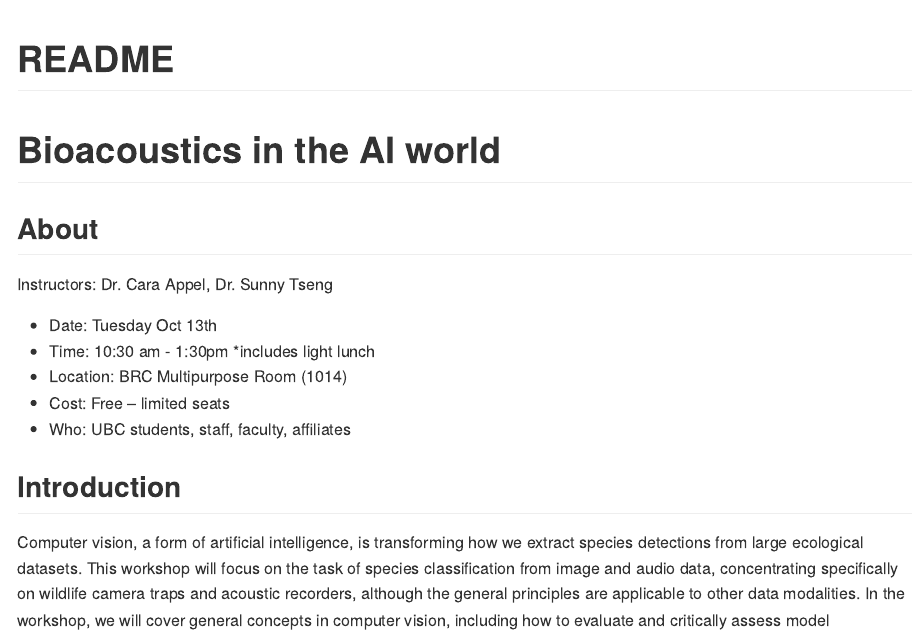
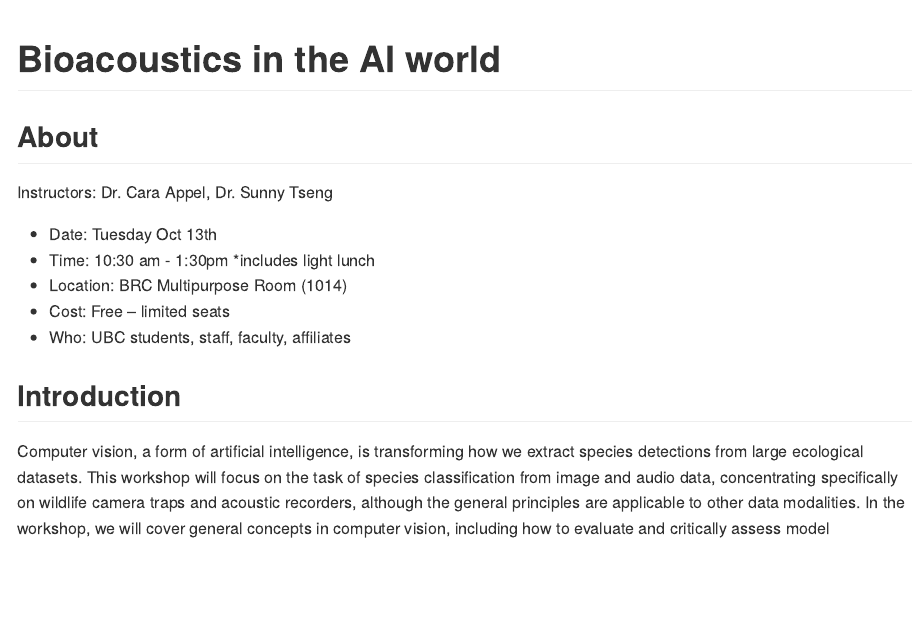
Before and after one commit to SunnyTseng/BirdNET-workshop, a Quarto document (README.qmd): the page in a window 1100 px wide, from its top. The pictures show the output file README.md that the author committed with the source, drawn offline in the style of GitHub.

Commit message:
updated readme title

```diff
--- a/README.qmd
+++ b/README.qmd
@@ -1,9 +1,7 @@
 ---
-title: "README"
+title: "Bioacoustics in the AI world"
 format: gfm
 ---
-
-# Bioacoustics in the AI world
 
 
 ## About
```
Also changed, not shown: README.md.
